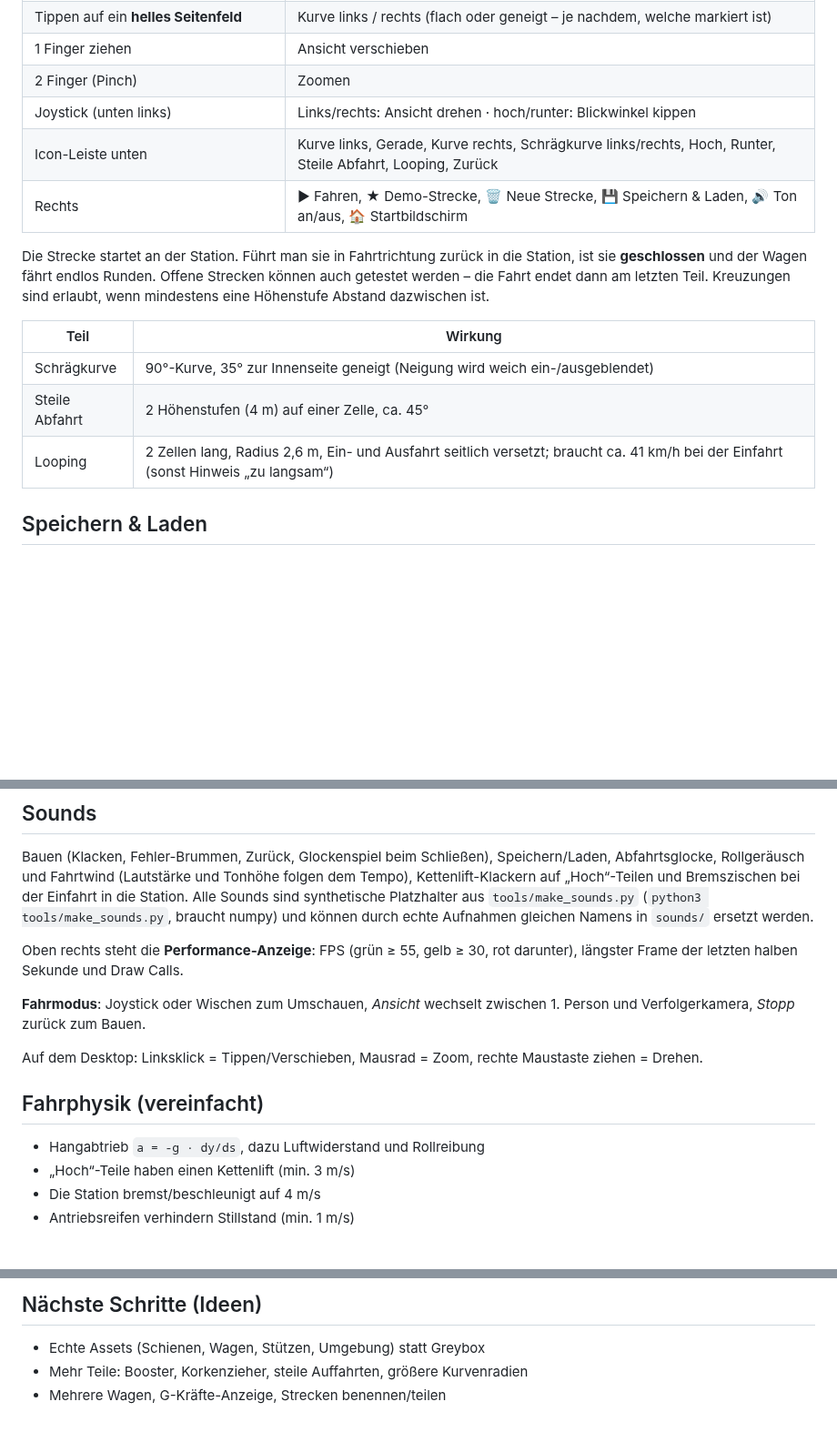
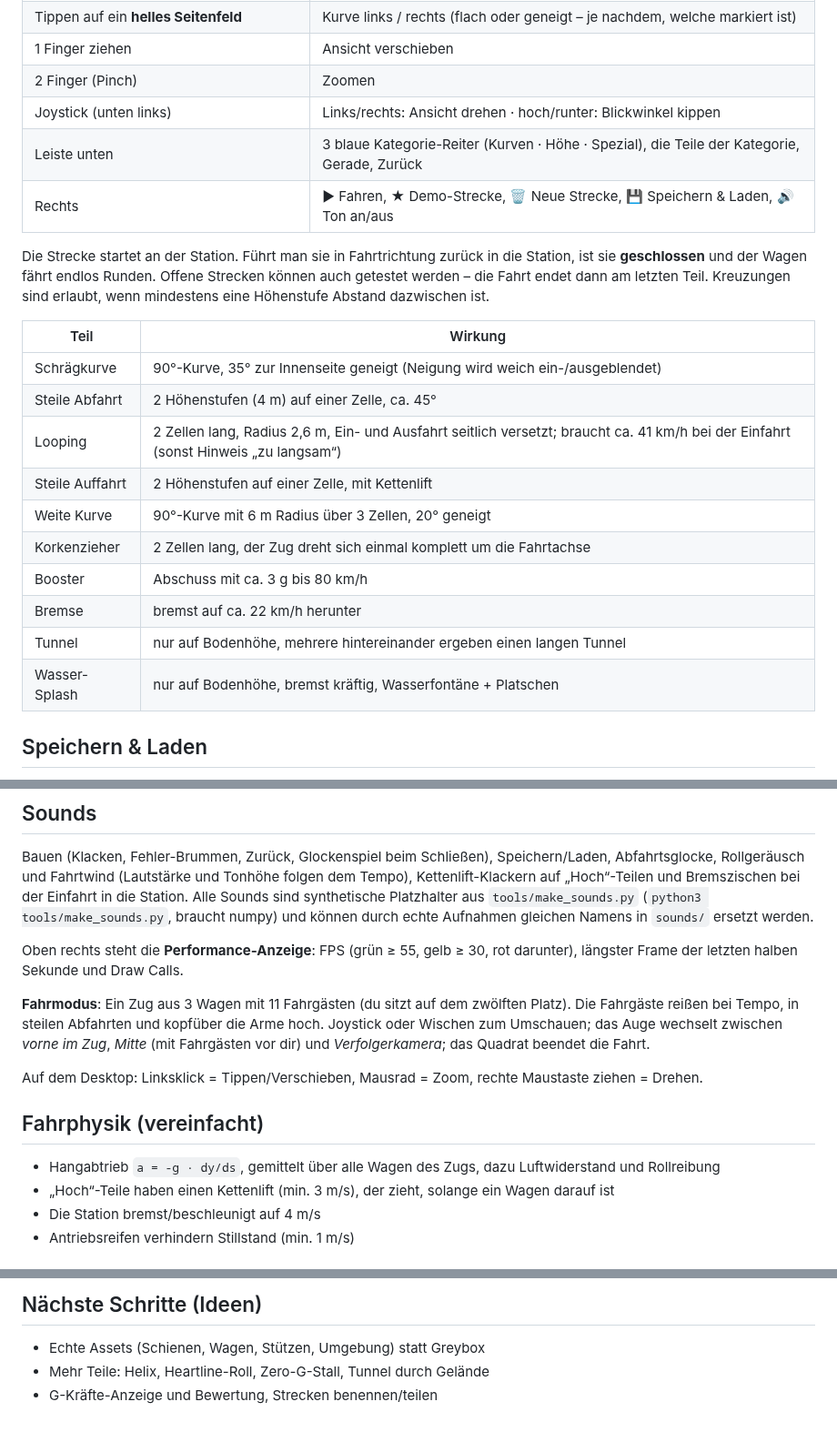
Before and after one commit to andreas40239/andreas40239, a Markdown page: coaster_demo/README.md, 3 parts joined by grey strips. Shown at 91% size. Drawn GitHub-style; blank space fills up the shorter version.

Commit message:
Coaster demo: train with three cars and animated riders
- CoasterTrain: 3 cars following the track at fixed spacing, 12 seats with
  greybox riders whose arms go up at speed, in steep drops and upside down
- Physics averages the slope over all cars; the chain lift pulls while any
  car is on a lift piece
- Views cycle front seat / middle car (riders visible ahead) / chase cam;
  the rider in the camera seat is hidden
- Cars, rider bodies and arm pairs are single vertex-colored meshes to keep
  draw calls low; arms cast no shadows
- Help text moves below the speed display while riding; version 0.6.0

Co-Authored-By: Claude Opus 5.5 <noreply@anthropic.com>
Claude-Session: https://claude.ai/code/session_01XNtRVRrZFRycWZGSr3mwAe

```diff
--- a/coaster_demo/README.md
+++ b/coaster_demo/README.md
@@ -31,8 +41,8 @@ beendet sie die App.
 | 1 Finger ziehen | Ansicht verschieben |
 | 2 Finger (Pinch) | Zoomen |
 | Joystick (unten links) | Links/rechts: Ansicht drehen · hoch/runter: Blickwinkel kippen |
-| Icon-Leiste unten | Kurve links, Gerade, Kurve rechts, Schrägkurve links/rechts, Hoch, Runter, Steile Abfahrt, Looping, Zurück |
-| Rechts | ▶ Fahren, ★ Demo-Strecke, 🗑 Neue Strecke, 💾 Speichern & Laden, 🔊 Ton an/aus, 🏠 Startbildschirm |
+| Leiste unten | 3 blaue Kategorie-Reiter (Kurven · Höhe · Spezial), die Teile der Kategorie, Gerade, Zurück |
+| Rechts | ▶ Fahren, ★ Demo-Strecke, 🗑 Neue Strecke, 💾 Speichern & Laden, 🔊 Ton an/aus |
 
 Die Strecke startet an der Station. Führt man sie in Fahrtrichtung zurück in
 die Station, ist sie **geschlossen** und der Wagen fährt endlos Runden. Offene
@@ -44,6 +54,13 @@ Kreuzungen sind erlaubt, wenn mindestens eine Höhenstufe Abstand dazwischen ist
 | Schrägkurve | 90°-Kurve, 35° zur Innenseite geneigt (Neigung wird weich ein-/ausgeblendet) |
 | Steile Abfahrt | 2 Höhenstufen (4 m) auf einer Zelle, ca. 45° |
 | Looping | 2 Zellen lang, Radius 2,6 m, Ein- und Ausfahrt seitlich versetzt; braucht ca. 41 km/h bei der Einfahrt (sonst Hinweis „zu langsam“) |
+| Steile Auffahrt | 2 Höhenstufen auf einer Zelle, mit Kettenlift |
+| Weite Kurve | 90°-Kurve mit 6 m Radius über 3 Zellen, 20° geneigt |
+| Korkenzieher | 2 Zellen lang, der Zug dreht sich einmal komplett um die Fahrtachse |
+| Booster | Abschuss mit ca. 3 g bis 80 km/h |
+| Bremse | bremst auf ca. 22 km/h herunter |
+| Tunnel | nur auf Bodenhöhe, mehrere hintereinander ergeben einen langen Tunnel |
+| Wasser-Splash | nur auf Bodenhöhe, bremst kräftig, Wasserfontäne + Platschen |
 
 ## Speichern & Laden
 
@@ -68,16 +85,20 @@ durch echte Aufnahmen gleichen Namens in `sounds/` ersetzt werden.
 Oben rechts steht die **Performance-Anzeige**: FPS (grün ≥ 55, gelb ≥ 30, rot darunter),
 längster Frame der letzten halben Sekunde und Draw Calls.
 
-**Fahrmodus**: Joystick oder Wischen zum Umschauen, *Ansicht* wechselt
-zwischen 1. Person und Verfolgerkamera, *Stopp* zurück zum Bauen.
+**Fahrmodus**: Ein Zug aus 3 Wagen mit 11 Fahrgästen (du sitzt auf dem zwölften
+Platz). Die Fahrgäste reißen bei Tempo, in steilen Abfahrten und kopfüber die
+Arme hoch. Joystick oder Wischen zum Umschauen; das Auge wechselt zwischen
+*vorne im Zug*, *Mitte* (mit Fahrgästen vor dir) und *Verfolgerkamera*;
+das Quadrat beendet die Fahrt.
 
 Auf dem Desktop: Linksklick = Tippen/Verschieben, Mausrad = Zoom,
 rechte Maustaste ziehen = Drehen.
 
 ## Fahrphysik (vereinfacht)
 
-- Hangabtrieb `a = -g · dy/ds`, dazu Luftwiderstand und Rollreibung
-- „Hoch“-Teile haben einen Kettenlift (min. 3 m/s)
+- Hangabtrieb `a = -g · dy/ds`, gemittelt über alle Wagen des Zugs, dazu
+  Luftwiderstand und Rollreibung
+- „Hoch“-Teile haben einen Kettenlift (min. 3 m/s), der zieht, solange ein Wagen darauf ist
 - Die Station bremst/beschleunigt auf 4 m/s
 - Antriebsreifen verhindern Stillstand (min. 1 m/s)
 
@@ -120,5 +143,5 @@ Quellen“ erlauben, öffnen.
 ## Nächste Schritte (Ideen)
 
 - Echte Assets (Schienen, Wagen, Stützen, Umgebung) statt Greybox
-- Mehr Teile: Booster, Korkenzieher, steile Auffahrten, größere Kurvenradien
-- Mehrere Wagen, G-Kräfte-Anzeige, Strecken benennen/teilen
+- Mehr Teile: Helix, Heartline-Roll, Zero-G-Stall, Tunnel durch Gelände
+- G-Kräfte-Anzeige und Bewertung, Strecken benennen/teilen
```
Also changed, not shown: other parts of coaster_demo/README.md (+14 -2 lines), coaster_demo/docs/bauen.png, coaster_demo/docs/fahren.png, coaster_demo/docs/titel.png, coaster_demo/docs/tutorial.png (added), 6 other files.
